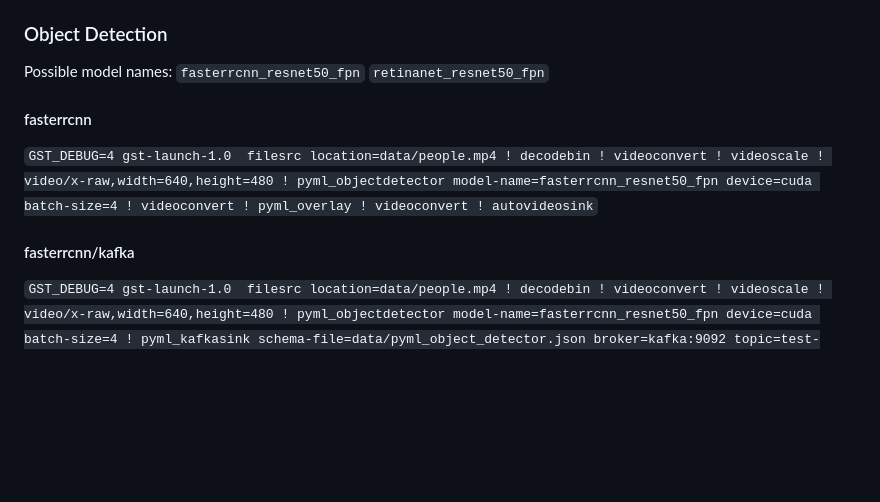
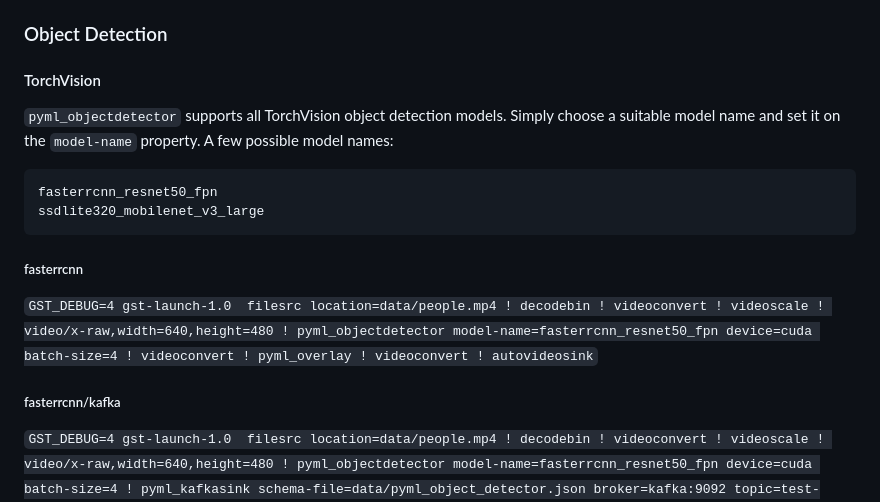
Before and after one commit to collabora/gst-python-ml, a Markdown page: README.md, the part around the change. Rendered like a GitHub page; blank space fills up the shorter version.

Commit message:
README: improve TorchVision documentation for pyml_objectdetector

````diff
--- a/README.md
+++ b/README.md
@@ -241,15 +241,22 @@ Note: make sure to set the following in `.bashrc` file :
 
 ### Object Detection
 
-Possible model names:
-`fasterrcnn_resnet50_fpn`
-`retinanet_resnet50_fpn`
+#### TorchVision
 
-#### fasterrcnn
+`pyml_objectdetector` supports all TorchVision  object detection models.
+Simply choose a suitable model name and set it on the `model-name` property.
+A few possible model names:
+
+```
+fasterrcnn_resnet50_fpn
+ssdlite320_mobilenet_v3_large
+```
+
+##### fasterrcnn
 
 `GST_DEBUG=4 gst-launch-1.0  filesrc location=data/people.mp4 ! decodebin ! videoconvert ! videoscale ! video/x-raw,width=640,height=480 ! pyml_objectdetector model-name=fasterrcnn_resnet50_fpn device=cuda batch-size=4 ! videoconvert ! pyml_overlay ! videoconvert ! autovideosink`
 
-#### fasterrcnn/kafka
+##### fasterrcnn/kafka
 
 `GST_DEBUG=4 gst-launch-1.0  filesrc location=data/people.mp4 ! decodebin ! videoconvert ! videoscale ! video/x-raw,width=640,height=480 ! pyml_objectdetector model-name=fasterrcnn_resnet50_fpn device=cuda batch-size=4 ! pyml_kafkasink schema-file=data/pyml_object_detector.json broker=kafka:9092 topic=test-kafkasink-topic  2>&1 | grep pyml_kafkasink`
 
````
